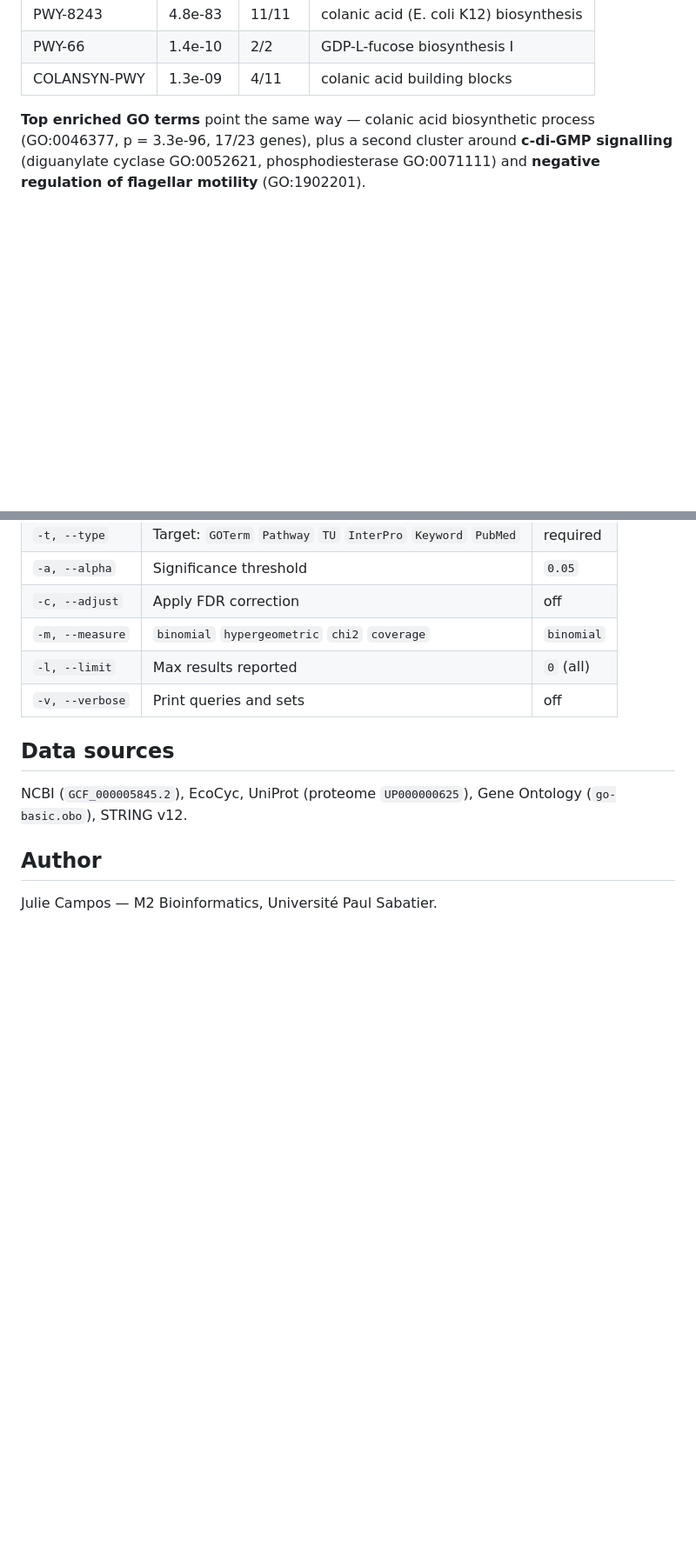
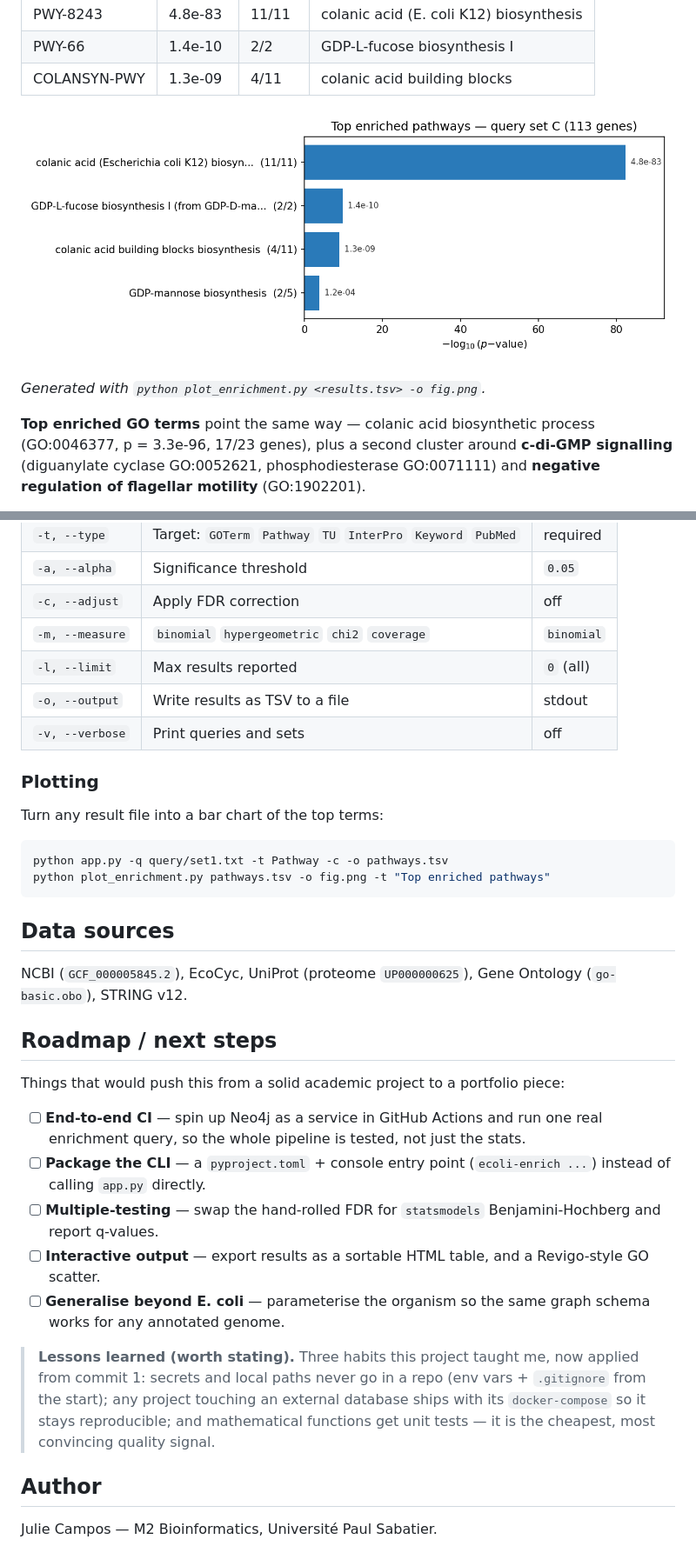
Before and after one commit to boumbo85/ecoli-neo4j-genomics, a Markdown page: README.md, 2 parts joined by grey strips. Shown at 87% size. Drawn GitHub-style; blank space fills up the shorter version.

````diff
--- a/README.md
+++ b/README.md
@@ -85,6 +87,10 @@ python app.py -q query/set1.txt -t Pathway -c
 | PWY-8243   | 4.8e-83   | 11/11 | colanic acid (E. coli K12) biosynthesis |
 | PWY-66     | 1.4e-10   | 2/2   | GDP-L-fucose biosynthesis I |
 | COLANSYN-PWY | 1.3e-09 | 4/11  | colanic acid building blocks |
+
+![Top enriched pathways for query set C](docs/figures/top_pathways.png)
+
+*Generated with `python plot_enrichment.py <results.tsv> -o fig.png`.*
 
 **Top enriched GO terms** point the same way — colanic acid biosynthetic process
 (GO:0046377, p = 3.3e-96, 17/23 genes), plus a second cluster around **c-di-GMP signalling**
@@ -191,13 +197,38 @@ python -m unittest discover -s tests
 | `-c, --adjust`  | Apply FDR correction | off |
 | `-m, --measure` | `binomial` `hypergeometric` `chi2` `coverage` | `binomial` |
 | `-l, --limit`   | Max results reported | `0` (all) |
+| `-o, --output`  | Write results as TSV to a file | stdout |
 | `-v, --verbose` | Print queries and sets | off |
+
+### Plotting
+
+Turn any result file into a bar chart of the top terms:
+
+```bash
+python app.py -q query/set1.txt -t Pathway -c -o pathways.tsv
+python plot_enrichment.py pathways.tsv -o fig.png -t "Top enriched pathways"
+```
 
 ## Data sources
 
 NCBI (`GCF_000005845.2`), EcoCyc, UniProt (proteome `UP000000625`),
 Gene Ontology (`go-basic.obo`), STRING v12.
 
+## Roadmap / next steps
+
+Things that would push this from a solid academic project to a portfolio piece:
+
+- [ ] **End-to-end CI** — spin up Neo4j as a service in GitHub Actions and run one real enrichment query, so the whole pipeline is tested, not just the stats.
+- [ ] **Package the CLI** — a `pyproject.toml` + console entry point (`ecoli-enrich ...`) instead of calling `app.py` directly.
+- [ ] **Multiple-testing** — swap the hand-rolled FDR for `statsmodels` Benjamini-Hochberg and report q-values.
+- [ ] **Interactive output** — export results as a sortable HTML table, and a Revigo-style GO scatter.
+- [ ] **Generalise beyond E. coli** — parameterise the organism so the same graph schema works for any annotated genome.
+
+> **Lessons learned (worth stating).** Three habits this project taught me, now applied from commit 1:
+> secrets and local paths never go in a repo (env vars + `.gitignore` from the start); any project
+> touching an external database ships with its `docker-compose` so it stays reproducible; and
+> mathematical functions get unit tests — it is the cheapest, most convincing quality signal.
+
 ## Author
 
 Julie Campos — M2 Bioinformatics, Université Paul Sabatier.
````
Also changed, not shown: other parts of README.md (+2 -0 lines), README.fr.md (+32 -0 lines).
